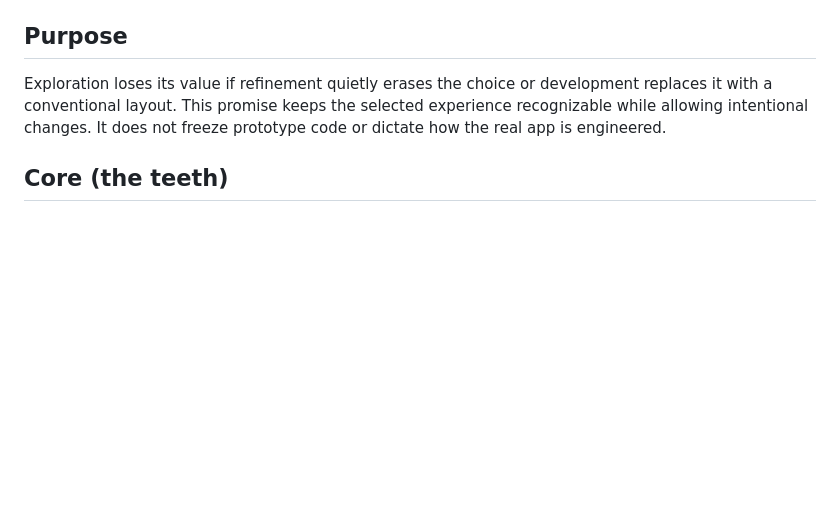
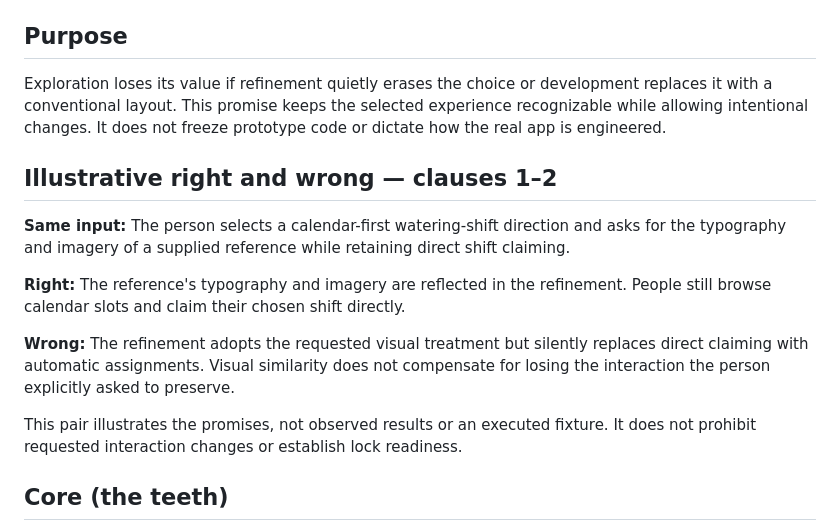
Before and after one commit to robotdad/possibly, a Markdown page: contracts/selection-continuity.v1.md, the part around the change. GitHub-like rendering; blank space fills up the shorter version.

```diff
--- a/contracts/selection-continuity.v1.md
+++ b/contracts/selection-continuity.v1.md
@@ -21,6 +21,22 @@ Exploration loses its value if refinement quietly erases the choice or developme
 replaces it with a conventional layout. This promise keeps the selected experience
 recognizable while allowing intentional changes. It does not freeze prototype code
 or dictate how the real app is engineered.
+
+## Illustrative right and wrong — clauses 1–2
+
+**Same input:** The person selects a calendar-first watering-shift direction and
+asks for the typography and imagery of a supplied reference while retaining
+direct shift claiming.
+
+**Right:** The reference's typography and imagery are reflected in the refinement.
+People still browse calendar slots and claim their chosen shift directly.
+
+**Wrong:** The refinement adopts the requested visual treatment but silently
+replaces direct claiming with automatic assignments. Visual similarity does not
+compensate for losing the interaction the person explicitly asked to preserve.
+
+This pair illustrates the promises, not observed results or an executed fixture.
+It does not prohibit requested interaction changes or establish lock readiness.
 
 ## Core (the teeth)
 
```
Also changed, not shown: contracts/exploration.v1.md (+16 -0 lines), docs/VISION.md (+17 -0 lines).
